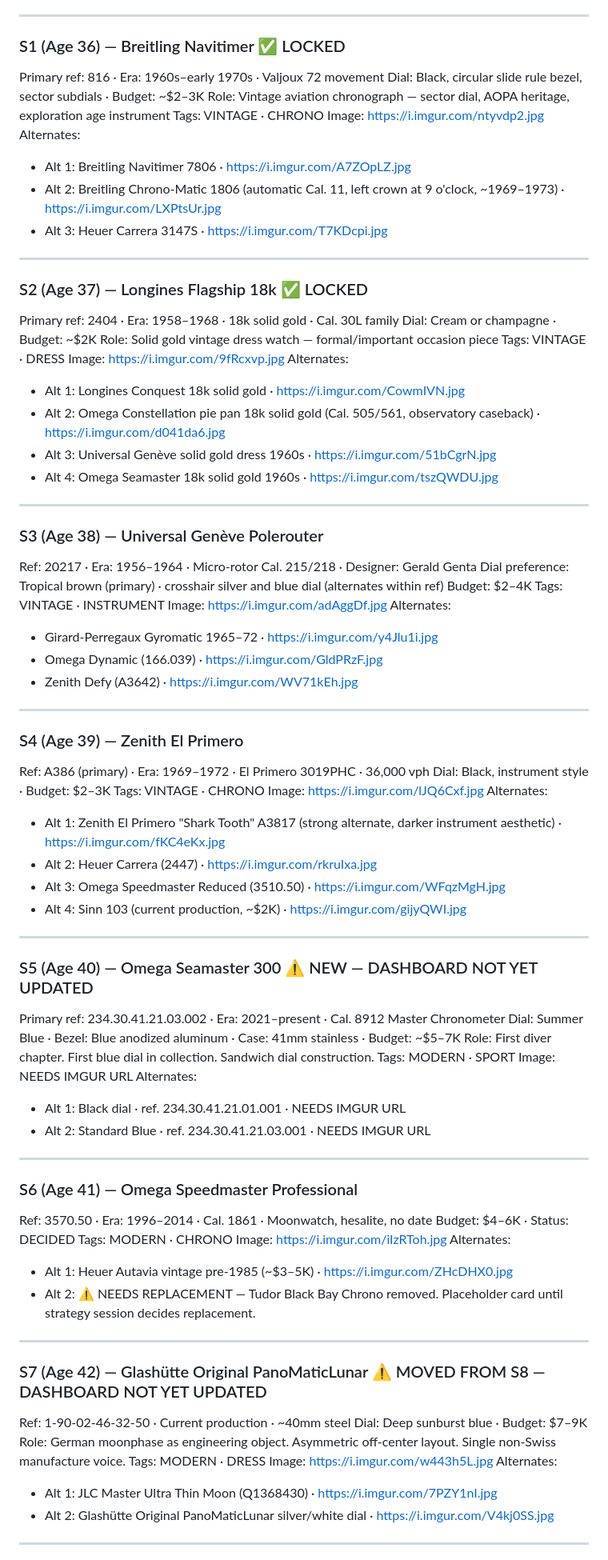
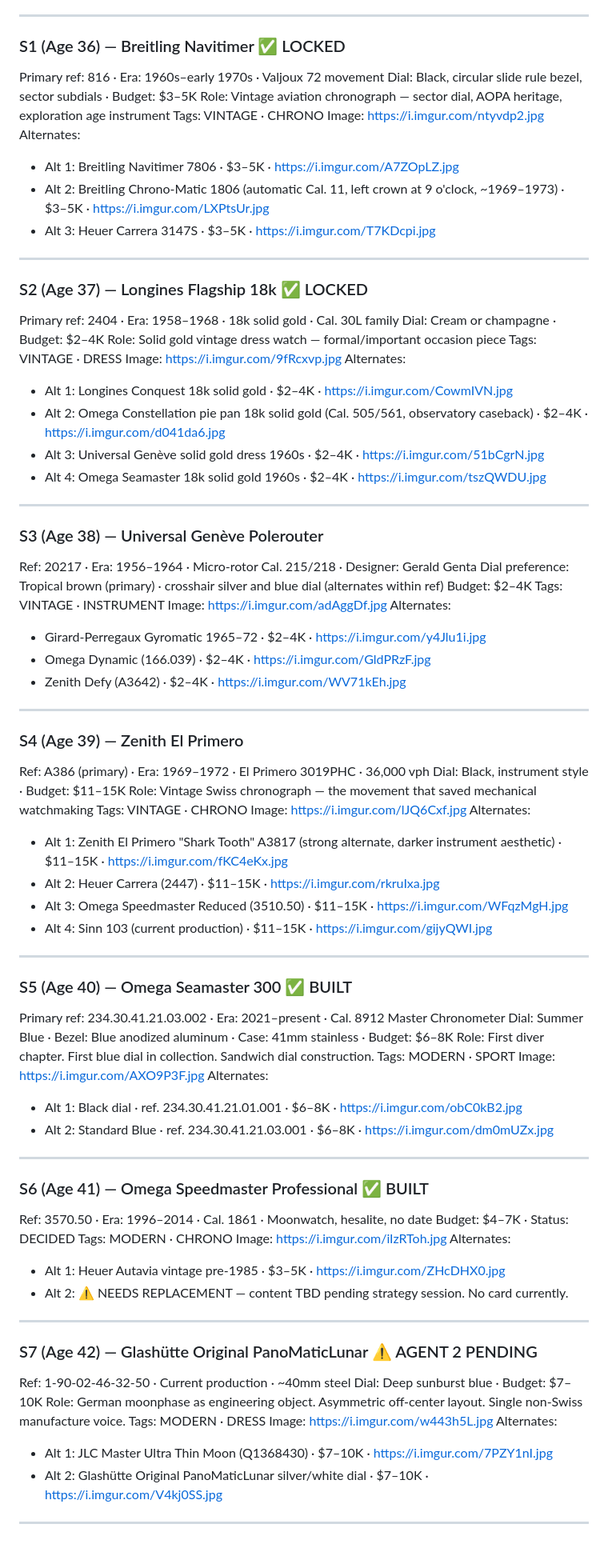
Before and after one commit to JoelColeman/10-springs, a Markdown page: 10springs-build.md, the part around one of its changes. Shown at 80% size. Rendered like a GitHub page.

Commit message:
Revise budget and content for watch collection
Updated budget ranges for various watches and made adjustments to the content structure, including adding new images and refining descriptions.

```diff
--- a/10springs-build.md
+++ b/10springs-build.md
@@ -240,28 +178,28 @@ Alternates:
 
 ### S1 (Age 36) — Breitling Navitimer ✅ LOCKED
 Primary ref: 816 · Era: 1960s–early 1970s · Valjoux 72 movement
-Dial: Black, circular slide rule bezel, sector subdials · Budget: ~$2–3K
+Dial: Black, circular slide rule bezel, sector subdials · Budget: $3–5K
 Role: Vintage aviation chronograph — sector dial, AOPA heritage, exploration age instrument
 Tags: VINTAGE · CHRONO
 Image: https://i.imgur.com/ntyvdp2.jpg
 Alternates:
-- Alt 1: Breitling Navitimer 7806 · https://i.imgur.com/A7ZOpLZ.jpg
-- Alt 2: Breitling Chrono-Matic 1806 (automatic Cal. 11, left crown at 9 o'clock, ~1969–1973) · https://i.imgur.com/LXPtsUr.jpg
-- Alt 3: Heuer Carrera 3147S · https://i.imgur.com/T7KDcpi.jpg
+- Alt 1: Breitling Navitimer 7806 · $3–5K · https://i.imgur.com/A7ZOpLZ.jpg
+- Alt 2: Breitling Chrono-Matic 1806 (automatic Cal. 11, left crown at 9 o'clock, ~1969–1973) · $3–5K · https://i.imgur.com/LXPtsUr.jpg
+- Alt 3: Heuer Carrera 3147S · $3–5K · https://i.imgur.com/T7KDcpi.jpg
 
 ---
 
 ### S2 (Age 37) — Longines Flagship 18k ✅ LOCKED
 Primary ref: 2404 · Era: 1958–1968 · 18k solid gold · Cal. 30L family
-Dial: Cream or champagne · Budget: ~$2K
+Dial: Cream or champagne · Budget: $2–4K
 Role: Solid gold vintage dress watch — formal/important occasion piece
 Tags: VINTAGE · DRESS
 Image: https://i.imgur.com/9fRcxvp.jpg
 Alternates:
-- Alt 1: Longines Conquest 18k solid gold · https://i.imgur.com/CowmIVN.jpg
-- Alt 2: Omega Constellation pie pan 18k solid gold (Cal. 505/561, observatory caseback) · https://i.imgur.com/d041da6.jpg
-- Alt 3: Universal Genève solid gold dress 1960s · https://i.imgur.com/51bCgrN.jpg
-- Alt 4: Omega Seamaster 18k solid gold 1960s · https://i.imgur.com/tszQWDU.jpg
+- Alt 1: Longines Conquest 18k solid gold · $2–4K · https://i.imgur.com/CowmIVN.jpg
+- Alt 2: Omega Constellation pie pan 18k solid gold (Cal. 505/561, observatory caseback) · $2–4K · https://i.imgur.com/d041da6.jpg
+- Alt 3: Universal Genève solid gold dress 1960s · $2–4K · https://i.imgur.com/51bCgrN.jpg
+- Alt 4: Omega Seamaster 18k solid gold 1960s · $2–4K · https://i.imgur.com/tszQWDU.jpg
 
 ---
 
@@ -272,57 +210,58 @@ Budget: $2–4K
 Tags: VINTAGE · INSTRUMENT
 Image: https://i.imgur.com/adAggDf.jpg
 Alternates:
-- Girard-Perregaux Gyromatic 1965–72 · https://i.imgur.com/y4Jlu1i.jpg
-- Omega Dynamic (166.039) · https://i.imgur.com/GldPRzF.jpg
-- Zenith Defy (A3642) · https://i.imgur.com/WV71kEh.jpg
+- Girard-Perregaux Gyromatic 1965–72 · $2–4K · https://i.imgur.com/y4Jlu1i.jpg
+- Omega Dynamic (166.039) · $2–4K · https://i.imgur.com/GldPRzF.jpg
+- Zenith Defy (A3642) · $2–4K · https://i.imgur.com/WV71kEh.jpg
 
 ---
 
 ### S4 (Age 39) — Zenith El Primero
 Ref: A386 (primary) · Era: 1969–1972 · El Primero 3019PHC · 36,000 vph
-Dial: Black, instrument style · Budget: $2–3K
+Dial: Black, instrument style · Budget: $11–15K
+Role: Vintage Swiss chronograph — the movement that saved mechanical watchmaking
 Tags: VINTAGE · CHRONO
 Image: https://i.imgur.com/lJQ6Cxf.jpg
 Alternates:
-- Alt 1: Zenith El Primero "Shark Tooth" A3817 (strong alternate, darker instrument aesthetic) · https://i.imgur.com/fKC4eKx.jpg
-- Alt 2: Heuer Carrera (2447) · https://i.imgur.com/rkruIxa.jpg
-- Alt 3: Omega Speedmaster Reduced (3510.50) · https://i.imgur.com/WFqzMgH.jpg
-- Alt 4: Sinn 103 (current production, ~$2K) · https://i.imgur.com/gijyQWI.jpg
+- Alt 1: Zenith El Primero "Shark Tooth" A3817 (strong alternate, darker instrument aesthetic) · $11–15K · https://i.imgur.com/fKC4eKx.jpg
+- Alt 2: Heuer Carrera (2447) · $11–15K · https://i.imgur.com/rkruIxa.jpg
+- Alt 3: Omega Speedmaster Reduced (3510.50) · $11–15K · https://i.imgur.com/WFqzMgH.jpg
+- Alt 4: Sinn 103 (current production) · $11–15K · https://i.imgur.com/gijyQWI.jpg
 
 ---
 
-### S5 (Age 40) — Omega Seamaster 300 ⚠️ NEW — DASHBOARD NOT YET UPDATED
+### S5 (Age 40) — Omega Seamaster 300 ✅ BUILT
 Primary ref: 234.30.41.21.03.002 · Era: 2021–present · Cal. 8912 Master Chronometer
-Dial: Summer Blue · Bezel: Blue anodized aluminum · Case: 41mm stainless · Budget: ~$5–7K
+Dial: Summer Blue · Bezel: Blue anodized aluminum · Case: 41mm stainless · Budget: $6–8K
 Role: First diver chapter. First blue dial in collection. Sandwich dial construction.
 Tags: MODERN · SPORT
-Image: NEEDS IMGUR URL
+Image: https://i.imgur.com/AXO9P3F.jpg
 Alternates:
-- Alt 1: Black dial · ref. 234.30.41.21.01.001 · NEEDS IMGUR URL
-- Alt 2: Standard Blue · ref. 234.30.41.21.03.001 · NEEDS IMGUR URL
+- Alt 1: Black dial · ref. 234.30.41.21.01.001 · $6–8K · https://i.imgur.com/obC0kB2.jpg
+- Alt 2: Standard Blue · ref. 234.30.41.21.03.001 · $6–8K · https://i.imgur.com/dm0mUZx.jpg
 
 ---
 
-### S6 (Age 41) — Omega Speedmaster Professional
+### S6 (Age 41) — Omega Speedmaster Professional ✅ BUILT
 Ref: 3570.50 · Era: 1996–2014 · Cal. 1861 · Moonwatch, hesalite, no date
-Budget: $4–6K · Status: DECIDED
+Budget: $4–7K · Status: DECIDED
 Tags: MODERN · CHRONO
 Image: https://i.imgur.com/iIzRToh.jpg
 Alternates:
-- Alt 1: Heuer Autavia vintage pre-1985 (~$3–5K) · https://i.imgur.com/ZHcDHX0.jpg
-- Alt 2: ⚠️ NEEDS REPLACEMENT — Tudor Black Bay Chrono removed. Placeholder card until strategy session decides replacement.
+- Alt 1: Heuer Autavia vintage pre-1985 · $3–5K · https://i.imgur.com/ZHcDHX0.jpg
+- Alt 2: ⚠️ NEEDS REPLACEMENT — content TBD pending strategy session. No card currently.
 
 ---
 
-### S7 (Age 42) — Glashütte Original PanoMaticLunar ⚠️ MOVED FROM S8 — DASHBOARD NOT YET UPDATED
+### S7 (Age 42) — Glashütte Original PanoMaticLunar ⚠️ AGENT 2 PENDING
 Ref: 1-90-02-46-32-50 · Current production · ~40mm steel
-Dial: Deep sunburst blue · Budget: $7–9K
+Dial: Deep sunburst blue · Budget: $7–10K
 Role: German moonphase as engineering object. Asymmetric off-center layout. Single non-Swiss manufacture voice.
 Tags: MODERN · DRESS
 Image: https://i.imgur.com/w443h5L.jpg
 Alternates:
-- Alt 1: JLC Master Ultra Thin Moon (Q1368430) · https://i.imgur.com/7PZY1nI.jpg
-- Alt 2: Glashütte Original PanoMaticLunar silver/white dial · https://i.imgur.com/V4kj0SS.jpg
+- Alt 1: JLC Master Ultra Thin Moon (Q1368430) · $7–10K · https://i.imgur.com/7PZY1nI.jpg
+- Alt 2: Glashütte Original PanoMaticLunar silver/white dial · $7–10K · https://i.imgur.com/V4kj0SS.jpg
 
 ---
 
```
Also changed, not shown: other parts of 10springs-build.md (+25 -87 lines).
